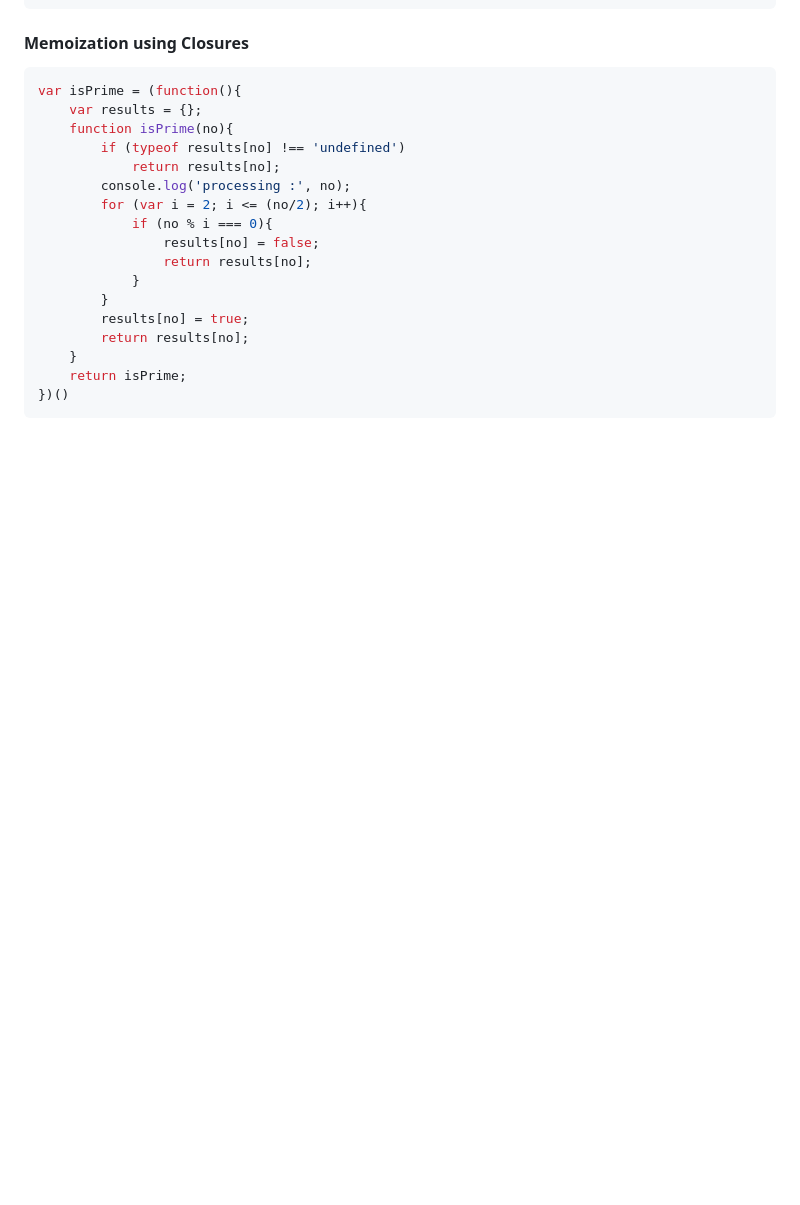
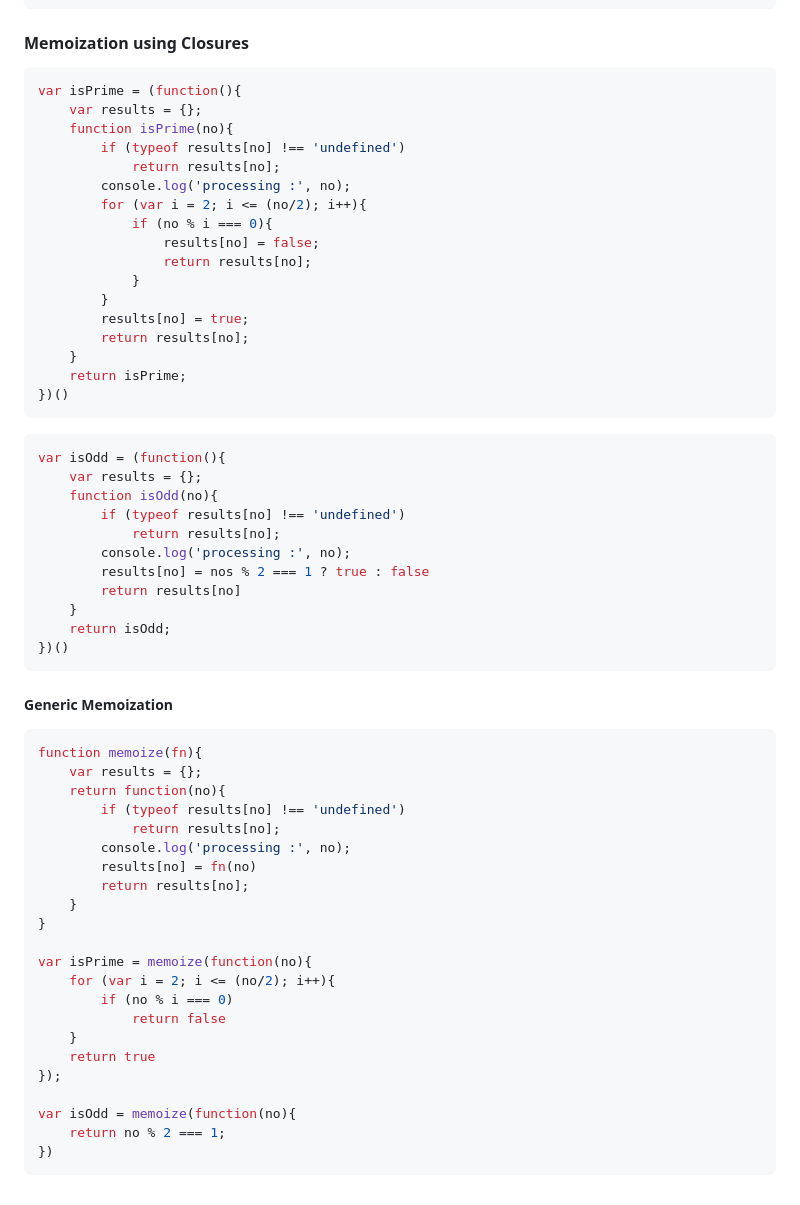
Before and after one commit to tkmagesh/Sony-JS-Jul-2024, a Markdown page: js.md, the part around the change. Drawn GitHub-style; blank space fills up the shorter version.

Commit message:
Memoization using HOF

````diff
--- a/js.md
+++ b/js.md
@@ -335,3 +335,43 @@ var isPrime = (function(){
     return isPrime;
 })()
 ```
+
+```js
+var isOdd = (function(){
+    var results = {};
+    function isOdd(no){
+        if (typeof results[no] !== 'undefined')
+            return results[no];
+        console.log('processing :', no);
+        results[no] = nos % 2 === 1 ? true : false
+        return results[no]
+    }
+    return isOdd;
+})()
+```
+
+##### Generic Memoization
+```js
+function memoize(fn){
+    var results = {};
+    return function(no){
+        if (typeof results[no] !== 'undefined')
+            return results[no];
+        console.log('processing :', no);
+        results[no] = fn(no)
+        return results[no];
+    }
+}
+
+var isPrime = memoize(function(no){
+    for (var i = 2; i <= (no/2); i++){
+        if (no % i === 0)
+            return false
+    }
+    return true
+});
+
+var isOdd = memoize(function(no){
+    return no % 2 === 1;
+})
+```
````
